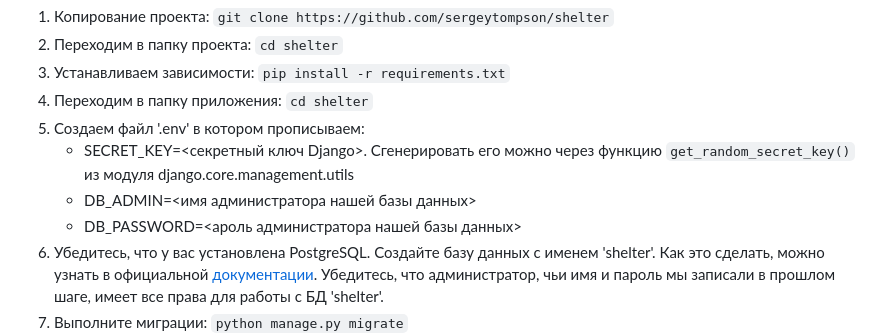
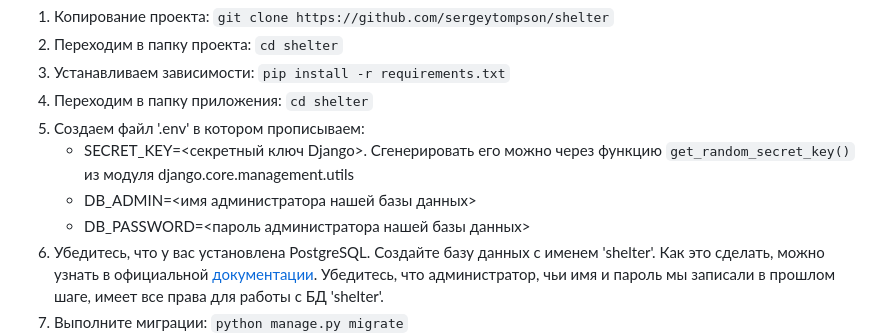
Before and after one commit to sergeytompson/shelter, a Markdown page: README.md, the part around the change. Rendered like a GitHub page.

Commit message:
Поправки по README

```diff
--- a/README.md
+++ b/README.md
@@ -53,7 +53,7 @@
    + SECRET_KEY=<секретный ключ Django>. Сгенерировать его можно через функцию `get_random_secret_key()` из модуля
    django.core.management.utils
    + DB_ADMIN=<имя администратора нашей базы данных>
-   + DB_PASSWORD=<ароль администратора нашей базы данных>
+   + DB_PASSWORD=<пароль администратора нашей базы данных>
 6. Убедитесь, что у вас установлена PostgreSQL. Создайте базу данных с именем 'shelter'. Как это сделать, можно узнать
 в официальной [документации](https://postgrespro.ru/docs/postgresql/9.5/manage-ag-createdb). Убедитесь, что
 администратор, чьи имя и пароль мы записали в прошлом шаге, имеет все права для работы с БД 'shelter'.
```
